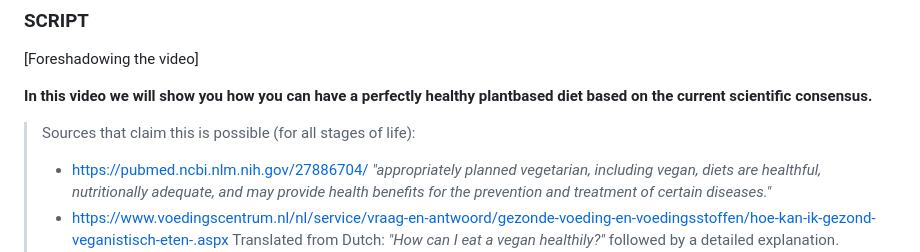
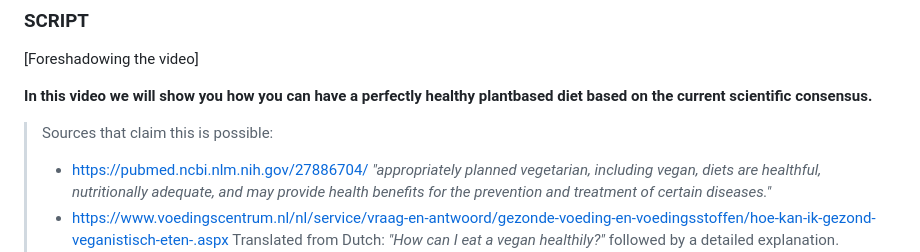
Before and after one commit to schipeltaper/veganexplainer, a Markdown page: index.md, the part around the change. Drawn GitHub-style.

```diff
--- a/index.md
+++ b/index.md
@@ -8,7 +8,7 @@ Following is the script of the "How to eat vegan healthily" youtube video with t
 
 **In this video we will show you how you can have a perfectly healthy plantbased diet based on the current scientific consensus.**
 
-> Sources that claim this is possible (for all stages of life):
+> Sources that claim this is possible:
 >  - https://pubmed.ncbi.nlm.nih.gov/27886704/ *"appropriately planned vegetarian, including vegan, diets are healthful, nutritionally adequate, and may provide health benefits for the prevention and treatment of certain diseases."*
 > - https://www.voedingscentrum.nl/nl/service/vraag-en-antwoord/gezonde-voeding-en-voedingsstoffen/hoe-kan-ik-gezond-veganistisch-eten-.aspx Translated from Dutch: *"How can I eat a vegan healthily?"* followed by a detailed explanation.
 > - https://apps.who.int/iris/bitstream/handle/10665/349086/WHO-EURO-2021-4007-43766-61591-eng.pdf?sequence=1&isAllowed=y *"healthful and well-planned plant-based meals can provide adequate levels of micronutrients."*
```
